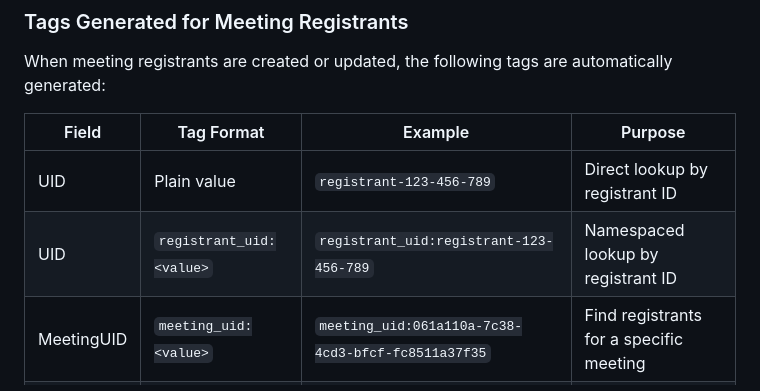
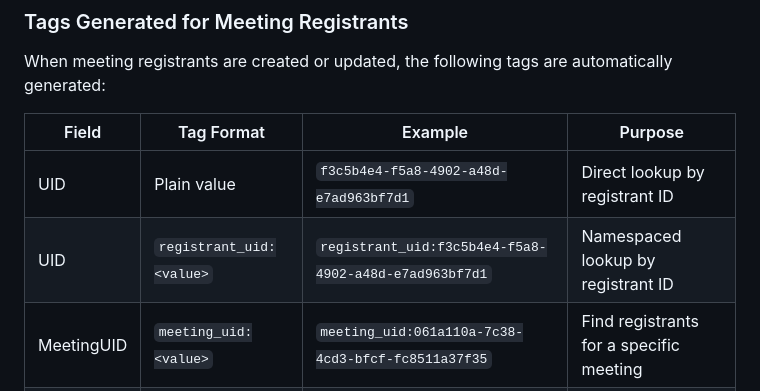
Before and after one commit to linuxfoundation/lfx-v2-meeting-service, a Markdown page: README.md, the part around the change. Drawn GitHub-style.

Commit message:
docs: Update README.md with new UID format examples for registrants
- Revised examples for UID and namespaced UID in the documentation to use UUID format for better clarity and consistency.

Jira Ticket: https://linuxfoundation.atlassian.net/browse/LFXV2-410

Signed-off-by: Mauricio Zanetti Salomao <mauriciozanetti86@gmail.com>

```diff
--- a/README.md
+++ b/README.md
@@ -134,8 +134,8 @@ When meeting registrants are created or updated, the following tags are automati
 
 | Field | Tag Format | Example | Purpose |
 |-------|------------|---------|---------|
-| UID | Plain value | `registrant-123-456-789` | Direct lookup by registrant ID |
-| UID | `registrant_uid:<value>` | `registrant_uid:registrant-123-456-789` | Namespaced lookup by registrant ID |
+| UID | Plain value | `f3c5b4e4-f5a8-4902-a48d-e7ad963bf7d1` | Direct lookup by registrant ID |
+| UID | `registrant_uid:<value>` | `registrant_uid:f3c5b4e4-f5a8-4902-a48d-e7ad963bf7d1` | Namespaced lookup by registrant ID |
 | MeetingUID | `meeting_uid:<value>` | `meeting_uid:061a110a-7c38-4cd3-bfcf-fc8511a37f35` | Find registrants for a specific meeting |
 | FirstName | Plain value | `John` | Text search by first name |
 | LastName | Plain value | `Doe` | Text search by last name |
```
